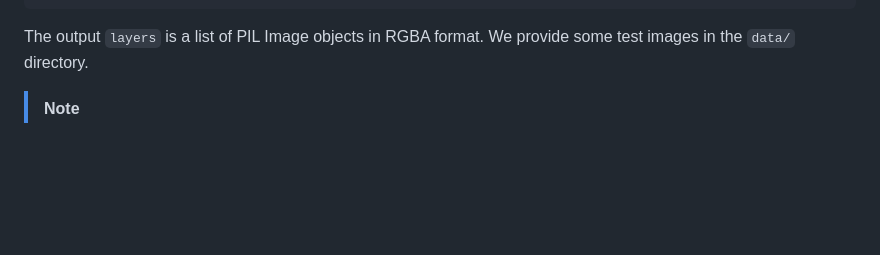
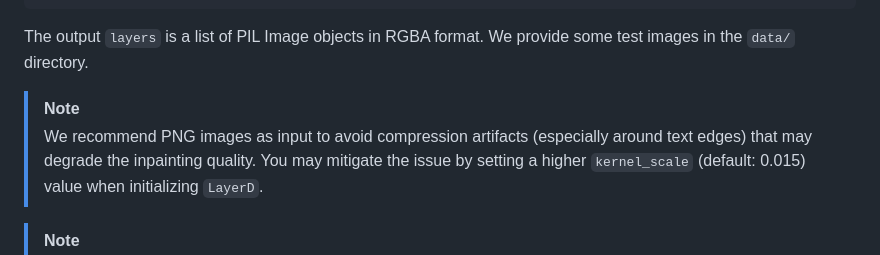
Before and after one commit to CyberAgentAILab/LayerD, a Markdown page: README.md, the part around the change. Rendered like a GitHub page; blank space fills up the shorter version.

Commit message:
Add note for image compression artifacts

```diff
--- a/README.md
+++ b/README.md
@@ -63,6 +63,9 @@ layers = layerd.decompose(image)
 
 The output `layers` is a list of PIL Image objects in RGBA format.
 We provide some test images in the `data/` directory.
+
+> [!NOTE]
+> We recommend PNG images as input to avoid compression artifacts (especially around text edges) that may degrade the inpainting quality. You may mitigate the issue by setting a higher `kernel_scale` (default: 0.015) value when initializing `LayerD`.
 
 > [!NOTE]
 > Building `LayerD` involves downloading two pre-trained models: the top-layer matting module from the Hugging Face repository [cyberagent/layerd-birefnet](https://huggingface.co/cyberagent/layerd-birefnet) (~1GB) and the inpainting model from [eneshahin/simple-lama-inpainting](https://github.com/enesmsahin/simple-lama-inpainting) (~200MB). Please ensure you have a stable internet connection during the first run.
```
